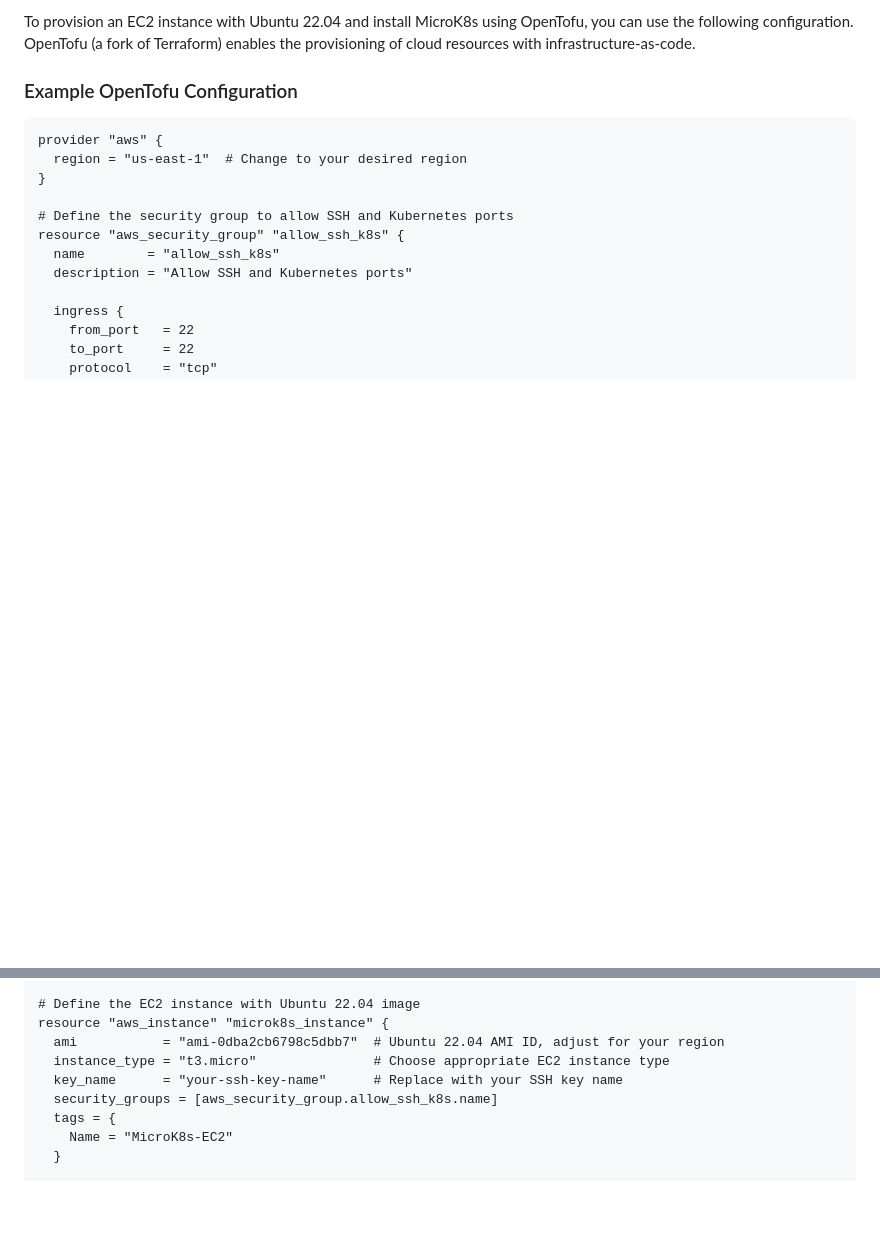
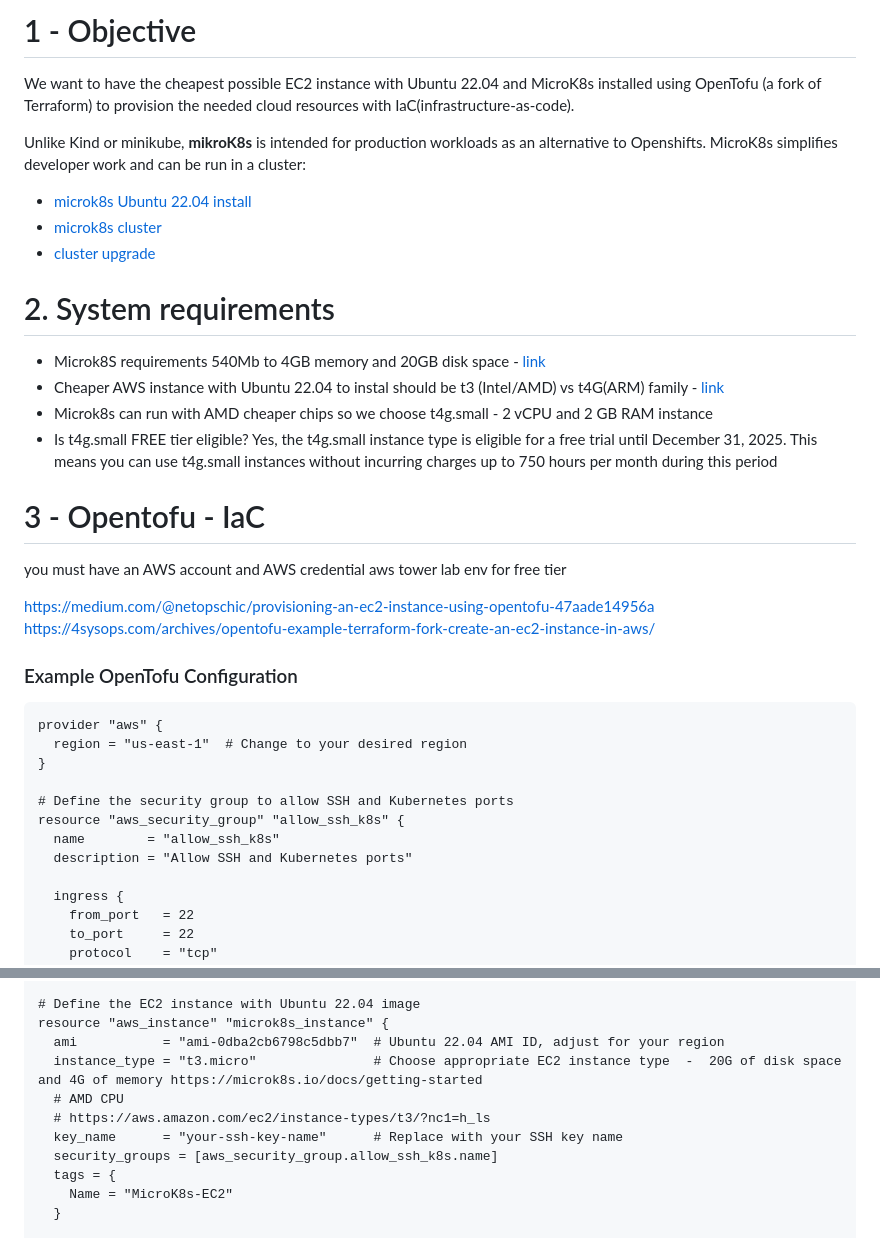
Before and after one commit to inigokintana/microservice-k8s-flask, a Markdown page: 1-microk8s/AWS/README.md, 2 parts joined by grey strips. Rendered like a GitHub page; blank space fills up the shorter version.

Commit message:
Opentofu

```diff
--- a/1-microk8s/AWS/README.md
+++ b/1-microk8s/AWS/README.md
@@ -1,4 +1,26 @@
-To provision an EC2 instance with Ubuntu 22.04 and install MicroK8s using OpenTofu, you can use the following configuration. OpenTofu (a fork of Terraform) enables the provisioning of cloud resources with infrastructure-as-code.
+# 1 - Objective
+
+We want to have the cheapest possible EC2 instance with Ubuntu 22.04 and MicroK8s installed using OpenTofu (a fork of Terraform) to provision the needed cloud resources with IaC(infrastructure-as-code).
+
+Unlike Kind or minikube, **mikroK8s** is intended for production workloads as an alternative to Openshifts. MicroK8s simplifies developer work and can be run in a cluster:
+  - [microk8s Ubuntu 22.04 install](https://help.clouding.io/hc/en-us/articles/13572430913180-How-to-Setup-Lightweight-Kubernetes-with-MicroK8s-and-Snap-on-Ubuntu-22-04)
+  - [microk8s cluster](https://microk8s.io/docs/aws-user-guide)
+  - [cluster upgrade](https://microk8s.io/docs/upgrade-cluster)
+
+
+# 2. System requirements
+- Microk8S requirements 540Mb to 4GB memory and 20GB disk space - [link](https://microk8s.io/docs/getting-started)
+- Cheaper AWS instance with Ubuntu 22.04 to instal should be t3 (Intel/AMD) vs t4G(ARM) family - [link]()
+- Microk8s can run with AMD cheaper chips so we choose t4g.small - 2 vCPU and 2 GB RAM instance
+- Is t4g.small FREE tier eligible? Yes, the t4g.small instance type is eligible for a free trial until December 31, 2025. This means you can use t4g.small instances without incurring charges up to 750 hours per month during this period
+
+# 3 - Opentofu - IaC
+
+you must have an AWS account and AWS credential
+aws tower lab env for  free tier
+
+https://medium.com/@netopschic/provisioning-an-ec2-instance-using-opentofu-47aade14956a
+https://4sysops.com/archives/opentofu-example-terraform-fork-create-an-ec2-instance-in-aws/
 
 ### Example OpenTofu Configuration
 
@@ -44,7 +66,9 @@ resource "aws_security_group" "allow_ssh_k8s" {
 # Define the EC2 instance with Ubuntu 22.04 image
 resource "aws_instance" "microk8s_instance" {
   ami           = "ami-0dba2cb6798c5dbb7"  # Ubuntu 22.04 AMI ID, adjust for your region
-  instance_type = "t3.micro"               # Choose appropriate EC2 instance type
+  instance_type = "t3.micro"               # Choose appropriate EC2 instance type  -  20G of disk space and 4G of memory https://microk8s.io/docs/getting-started
+  # AMD CPU
+  # https://aws.amazon.com/ec2/instance-types/t3/?nc1=h_ls
   key_name      = "your-ssh-key-name"      # Replace with your SSH key name
   security_groups = [aws_security_group.allow_ssh_k8s.name]
   tags = {
```
